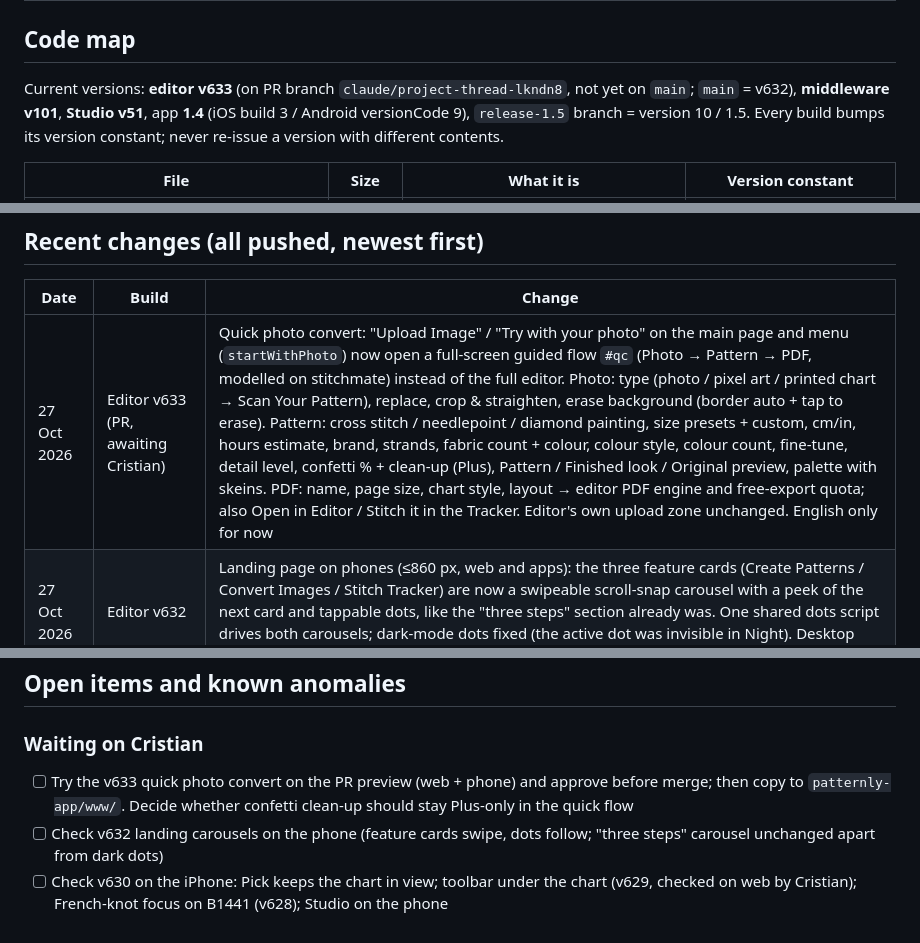
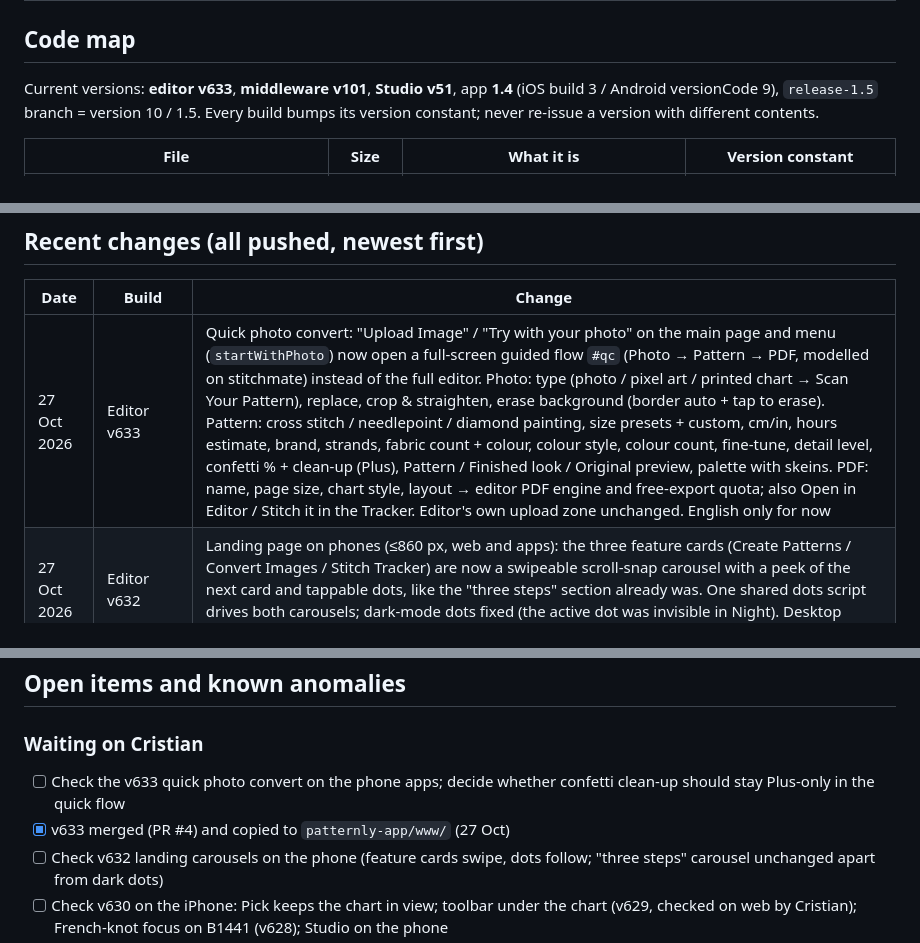
Before and after one commit to Patternly/Patternly, a Markdown page: docs/HANDOVER.md, 3 parts joined by grey strips. GitHub-like rendering.

Commit message:
docs: handover — v633 merged and copied to patternly-app www/
Co-Authored-By: Claude Opus 5.5 <noreply@anthropic.com>
Claude-Session: https://claude.ai/code/session_01NP4ryo9ita7fBXE3ZXLrDw

```diff
--- a/docs/HANDOVER.md
+++ b/docs/HANDOVER.md
@@ -37,7 +37,7 @@ Two GitHub repos under the **Patternly** organisation are the source of truth; C
 
 ## Code map
 
-Current versions: **editor v633** (on PR branch `claude/project-thread-lkndn8`, not yet on `main`; `main` = v632), **middleware v101**, **Studio v51**, app **1.4** (iOS build 3 / Android versionCode 9), `release-1.5` branch = version 10 / 1.5. Every build bumps its version constant; never re-issue a version with different contents.
+Current versions: **editor v633**, **middleware v101**, **Studio v51**, app **1.4** (iOS build 3 / Android versionCode 9), `release-1.5` branch = version 10 / 1.5. Every build bumps its version constant; never re-issue a version with different contents.
 
 | File | Size | What it is | Version constant |
 | --- | --- | --- | --- |
@@ -198,7 +198,7 @@ Sign in with Luca-S (Shopify) or Apple; Account page: subscription, thread colou
 
 | Date | Build | Change |
 | --- | --- | --- |
-| 27 Oct 2026 | Editor v633 (PR, awaiting Cristian) | Quick photo convert: "Upload Image" / "Try with your photo" on the main page and menu (`startWithPhoto`) now open a full-screen guided flow `#qc` (Photo → Pattern → PDF, modelled on stitchmate) instead of the full editor. Photo: type (photo / pixel art / printed chart → Scan Your Pattern), replace, crop & straighten, erase background (border auto + tap to erase). Pattern: cross stitch / needlepoint / diamond painting, size presets + custom, cm/in, hours estimate, brand, strands, fabric count + colour, colour style, colour count, fine-tune, detail level, confetti % + clean-up (Plus), Pattern / Finished look / Original preview, palette with skeins. PDF: name, page size, chart style, layout → editor PDF engine and free-export quota; also Open in Editor / Stitch it in the Tracker. Editor's own upload zone unchanged. English only for now |
+| 27 Oct 2026 | Editor v633 | Quick photo convert: "Upload Image" / "Try with your photo" on the main page and menu (`startWithPhoto`) now open a full-screen guided flow `#qc` (Photo → Pattern → PDF, modelled on stitchmate) instead of the full editor. Photo: type (photo / pixel art / printed chart → Scan Your Pattern), replace, crop & straighten, erase background (border auto + tap to erase). Pattern: cross stitch / needlepoint / diamond painting, size presets + custom, cm/in, hours estimate, brand, strands, fabric count + colour, colour style, colour count, fine-tune, detail level, confetti % + clean-up (Plus), Pattern / Finished look / Original preview, palette with skeins. PDF: name, page size, chart style, layout → editor PDF engine and free-export quota; also Open in Editor / Stitch it in the Tracker. Editor's own upload zone unchanged. English only for now |
 | 27 Oct 2026 | Editor v632 | Landing page on phones (≤860 px, web and apps): the three feature cards (Create Patterns / Convert Images / Stitch Tracker) are now a swipeable scroll-snap carousel with a peek of the next card and tappable dots, like the "three steps" section already was. One shared dots script drives both carousels; dark-mode dots fixed (the active dot was invisible in Night). Desktop layout unchanged |
 | 27 Oct 2026 | Editor v631 | Removed the "Luca-S Shop ↗" link everywhere (web and apps): landing header, mobile menu, editor top bar and the My Account list. The `.pl-shop-link` hide rule is gone with it; the `acct.shop` i18n strings are left unused. The Account footnote "Luca-S shop account ↗" (orders & addresses) is kept |
 | 27 Oct 2026 | Editor v630 | Pick / long-press on the chart no longer scrolls the page down to the colour list: only the list box scrolls to the picked colour, the view stays on the chart. v630 copied to patternly-app `www/` (apps carry v629 + v630) |
@@ -220,7 +220,8 @@ Sign in with Luca-S (Shopify) or Apple; Account page: subscription, thread colou
 
 ### Waiting on Cristian
 
-- [ ] Try the v633 quick photo convert on the PR preview (web + phone) and approve before merge; then copy to `patternly-app/www/`. Decide whether confetti clean-up should stay Plus-only in the quick flow
+- [ ] Check the v633 quick photo convert on the phone apps; decide whether confetti clean-up should stay Plus-only in the quick flow
+- [x] v633 merged (PR #4) and copied to `patternly-app/www/` (27 Oct)
 - [ ] Check v632 landing carousels on the phone (feature cards swipe, dots follow; "three steps" carousel unchanged apart from dark dots)
 - [ ] Check v630 on the iPhone: Pick keeps the chart in view; toolbar under the chart (v629, checked on web by Cristian); French-knot focus on B1441 (v628); Studio on the phone
 - [ ] Decide whether the desktop / tablet toolbar (>820 px) should also move below the chart (v629 changed phones only; on desktop the colour list is a side column, not below)
```
